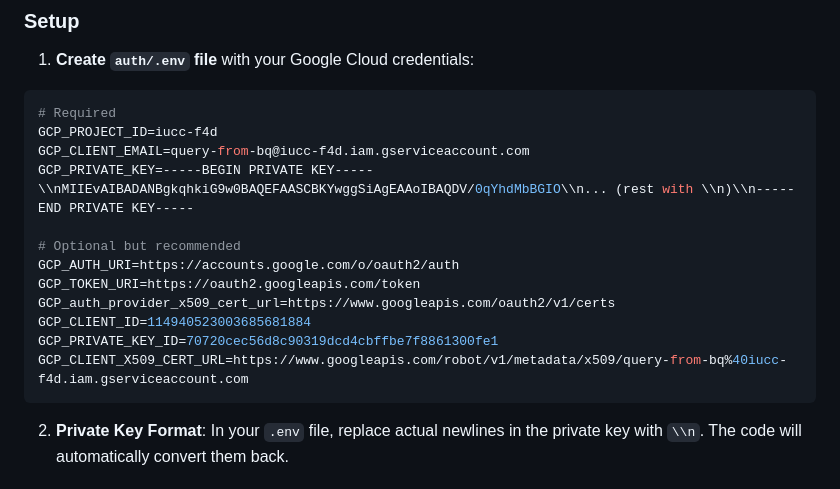
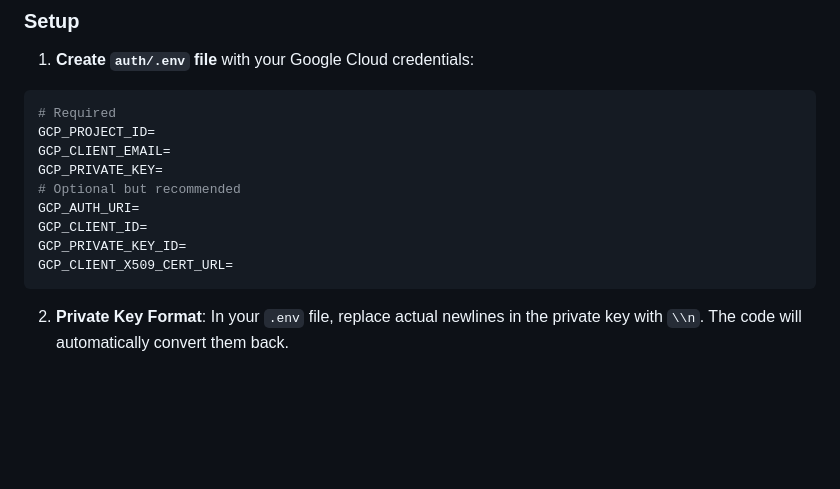
Before and after one commit to averbuchnir/Reggie_Online_ApiSync, a Markdown page: README.md, the part around one of its changes. Rendered like a GitHub page; blank space fills up the shorter version.

Commit message:
update readme structure

````diff
--- a/README.md
+++ b/README.md
@@ -412,17 +412,14 @@ python test_script/2.test_bigquery.py -d f4d_test -t aaaaaaaaaaaa_metadata
 
 ```env
 # Required
-GCP_PROJECT_ID=iucc-f4d
-GCP_CLIENT_EMAIL=query-from-bq@iucc-f4d.iam.gserviceaccount.com
-GCP_PRIVATE_KEY=-----BEGIN PRIVATE KEY-----\\nMIIEvAIBADANBgkqhkiG9w0BAQEFAASCBKYwggSiAgEAAoIBAQDV/0qYhdMbBGIO\\n... (rest with \\n)\\n-----END PRIVATE KEY-----
-
+GCP_PROJECT_ID=
+GCP_CLIENT_EMAIL=
+GCP_PRIVATE_KEY=
 # Optional but recommended
-GCP_AUTH_URI=https://accounts.google.com/o/oauth2/auth
-GCP_TOKEN_URI=https://oauth2.googleapis.com/token
-GCP_auth_provider_x509_cert_url=https://www.googleapis.com/oauth2/v1/certs
-GCP_CLIENT_ID=114940523003685681884
-GCP_PRIVATE_KEY_ID=70720cec56d8c90319dcd4cbffbe7f8861300fe1
-GCP_CLIENT_X509_CERT_URL=https://www.googleapis.com/robot/v1/metadata/x509/query-from-bq%40iucc-f4d.iam.gserviceaccount.com
+GCP_AUTH_URI=
+GCP_CLIENT_ID=
+GCP_PRIVATE_KEY_ID=
+GCP_CLIENT_X509_CERT_URL=
 ```
 
 2. **Private Key Format**: In your `.env` file, replace actual newlines in the private key with `\\n`. The code will automatically convert them back.
````
Also changed, not shown: other parts of README.md (+87 -88 lines).
